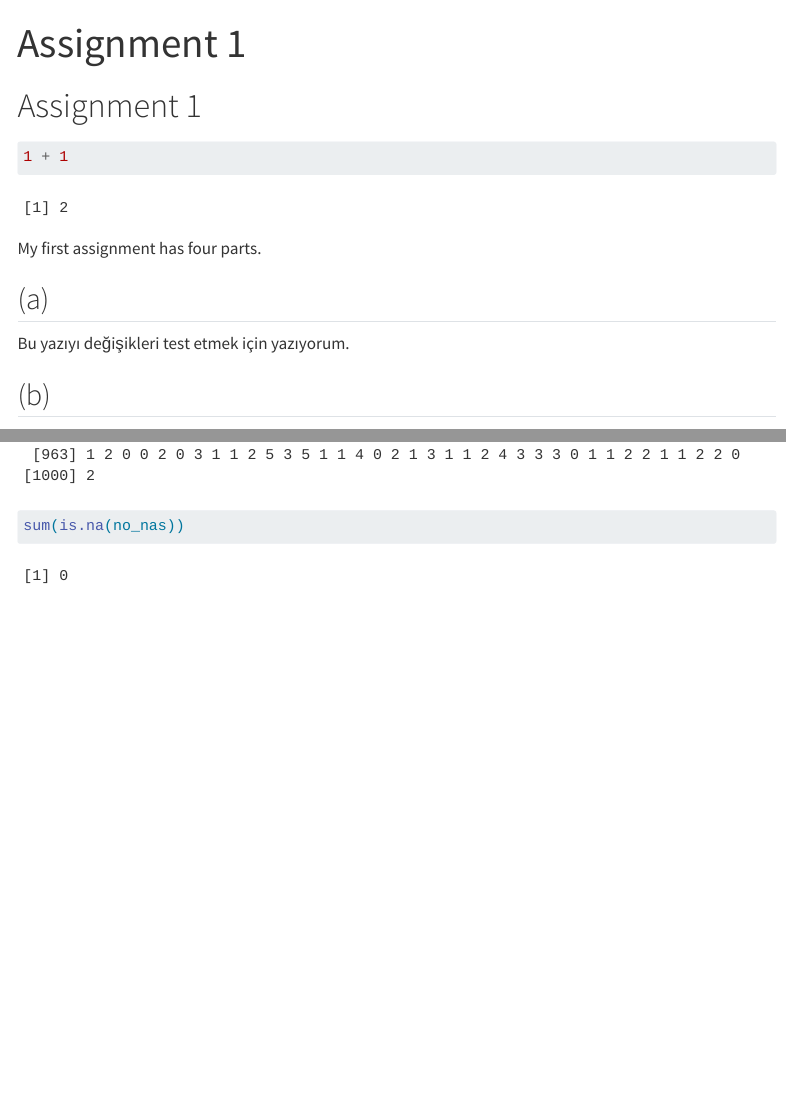
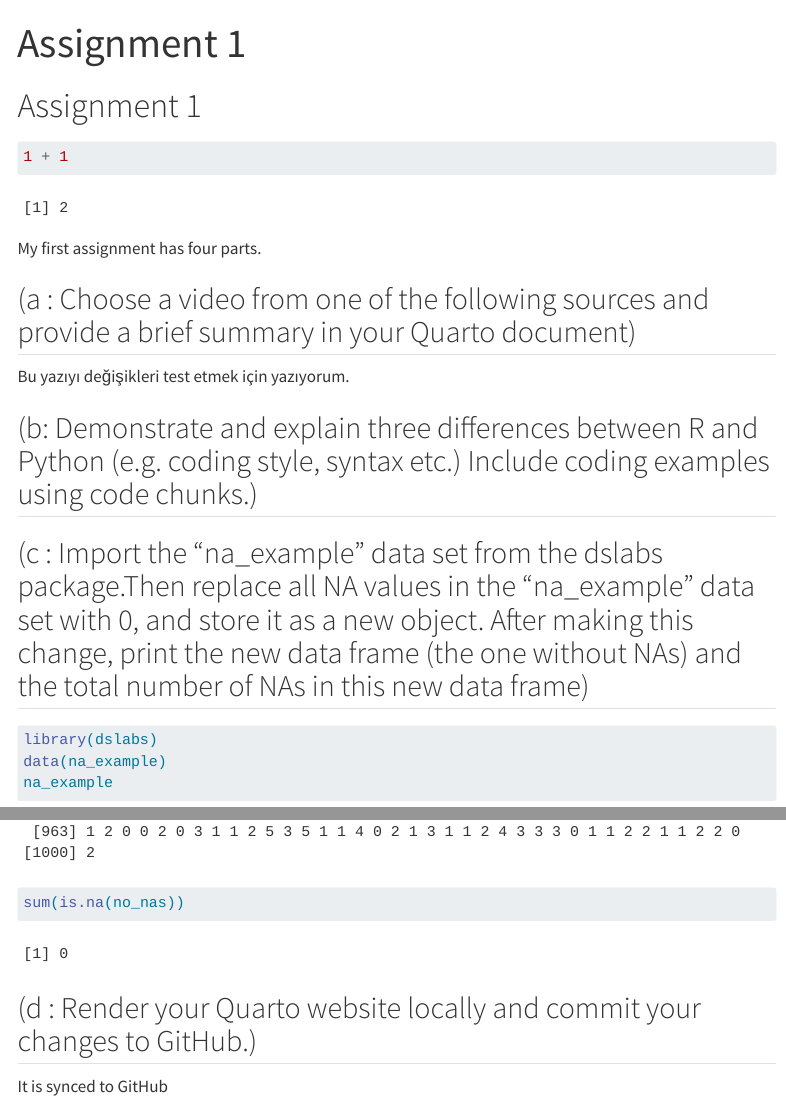
Before and after one commit to emu-hacettepe-analytics/emu430-fall2023-artunustunol, a Quarto document (assignments/assignment-1.qmd): the page in a window 1100 px wide, from its top, and a second part further down, joined at a grey line. Rendered offline with R 4.5, knitr and Pandoc in place of Quarto, with nearby package versions; menus at the side of the page are left out.

Commit message:
Assignment 1 without A and B
Everything is done except section A and B

````diff
--- a/_quarto.yml
+++ b/_quarto.yml
@@ -47,7 +47,7 @@ format:
     toc-location: left
     theme:
       light: superhero
-      dark: yeti
+      dark: superhero
     css: styles.css
 
 
--- a/assignments/assignment-1.qmd
+++ b/assignments/assignment-1.qmd
@@ -10,13 +10,13 @@ title: "Assignment 1"
 
 My first assignment has four parts.
 
-## (a)
+## (a : Choose a video from one of the following sources and provide a brief summary in your Quarto document)
 
 Bu yazıyı değişikleri test etmek için yazıyorum.
 
-## (b)
+## (b: Demonstrate and explain three differences between R and Python (e.g. coding style, syntax etc.) Include coding examples using code chunks.)
 
-## (c)
+## (c : Import the “na_example” data set from the dslabs package.Then replace all NA values in the “na_example” data set with 0, and store it as a new object. After making this change, print the new data frame (the one without NAs) and the total number of NAs in this new data frame)
 ```{r}
 
 library(dslabs)
@@ -27,3 +27,7 @@ no_nas <- ifelse(is.na(na_example), 0, na_example)
 no_nas
 sum(is.na(no_nas))
 ```
+
+## (d : Render your Quarto website locally and commit your changes to GitHub.)
+
+It is synced to GitHub
````
Also changed, not shown: assignments/assignment-2.qmd (+1 -0 lines), docs/search.json, 3 other files.
